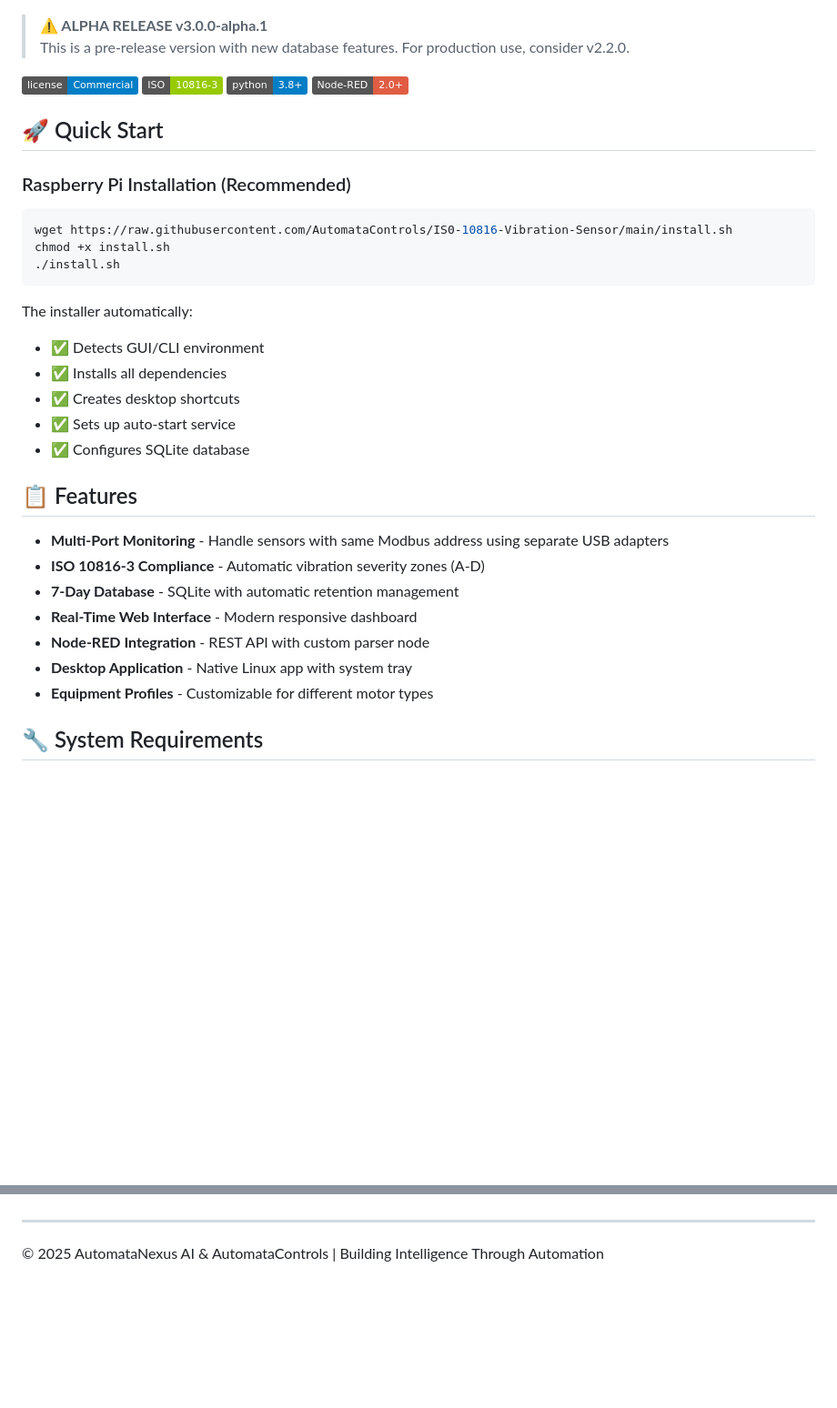
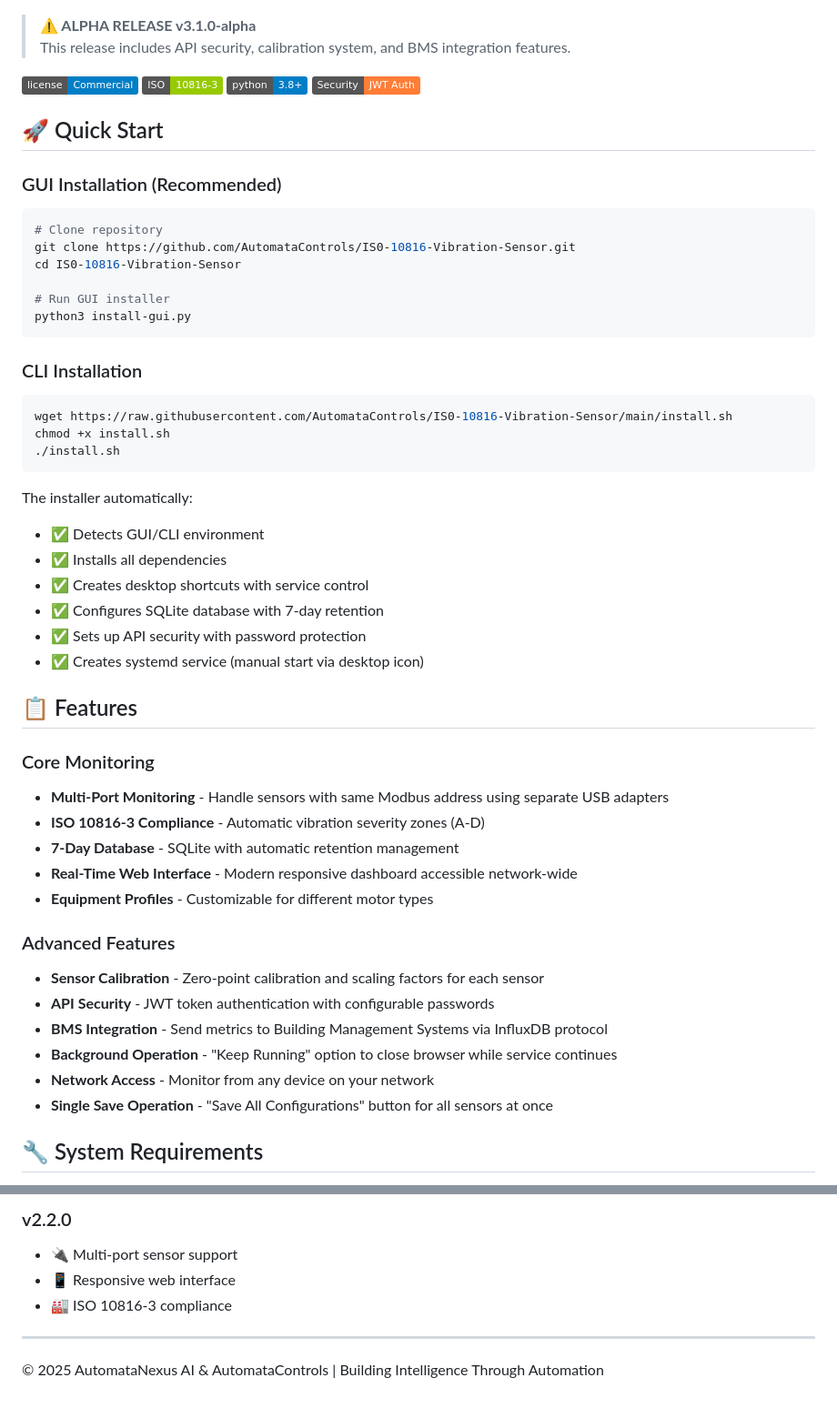
Before and after one commit to AutomataControls/IS0-10816-Vibration-Sensor, a Markdown page: README.md, 2 parts joined by grey strips. Shown at 91% size. Rendered like a GitHub page; badges without logos; blank space fills up the shorter version.

````diff
--- a/README.md
+++ b/README.md
@@ -3,17 +3,27 @@
 
 ![AutomataNexus Logo](automata-nexus-logo.png)
 
-> **⚠️ ALPHA RELEASE v3.0.0-alpha.1**
-> This is a pre-release version with new database features. For production use, consider v2.2.0.
+> **⚠️ ALPHA RELEASE v3.1.0-alpha**
+> This release includes API security, calibration system, and BMS integration features.
 
 [![License](https://img.shields.io/badge/license-Commercial-blue.svg)](LICENSE)
 [![ISO](https://img.shields.io/badge/ISO-10816--3-green.svg)](docs/ISO-10816-Motor-Vibration-Guide.md)
 [![Python](https://img.shields.io/badge/python-3.8+-blue.svg)](https://www.python.org)
-[![Node-RED](https://img.shields.io/badge/Node--RED-2.0+-red.svg)](https://nodered.org)
+[![Security](https://img.shields.io/badge/Security-JWT_Auth-orange.svg)](docs/API_SECURITY.md)
 
 ## 🚀 Quick Start
 
-### Raspberry Pi Installation (Recommended)
+### GUI Installation (Recommended)
+```bash
+# Clone repository
+git clone https://github.com/AutomataControls/IS0-10816-Vibration-Sensor.git
+cd IS0-10816-Vibration-Sensor
+
+# Run GUI installer
+python3 install-gui.py
+```
+
+### CLI Installation
 ```bash
 wget https://raw.githubusercontent.com/AutomataControls/IS0-10816-Vibration-Sensor/main/install.sh
 chmod +x install.sh
@@ -23,19 +33,27 @@ chmod +x install.sh
 The installer automatically:
 - ✅ Detects GUI/CLI environment
 - ✅ Installs all dependencies
-- ✅ Creates desktop shortcuts
-- ✅ Sets up auto-start service
-- ✅ Configures SQLite database
+- ✅ Creates desktop shortcuts with service control
+- ✅ Configures SQLite database with 7-day retention
+- ✅ Sets up API security with password protection
+- ✅ Creates systemd service (manual start via desktop icon)
 
 ## 📋 Features
 
+### Core Monitoring
 - **Multi-Port Monitoring** - Handle sensors with same Modbus address using separate USB adapters
 - **ISO 10816-3 Compliance** - Automatic vibration severity zones (A-D)
 - **7-Day Database** - SQLite with automatic retention management
-- **Real-Time Web Interface** - Modern responsive dashboard
-- **Node-RED Integration** - REST API with custom parser node
-- **Desktop Application** - Native Linux app with system tray
+- **Real-Time Web Interface** - Modern responsive dashboard accessible network-wide
 - **Equipment Profiles** - Customizable for different motor types
+
+### Advanced Features
+- **Sensor Calibration** - Zero-point calibration and scaling factors for each sensor
+- **API Security** - JWT token authentication with configurable passwords
+- **BMS Integration** - Send metrics to Building Management Systems via InfluxDB protocol
+- **Background Operation** - "Keep Running" option to close browser while service continues
+- **Network Access** - Monitor from any device on your network
+- **Single Save Operation** - "Save All Configurations" button for all sensors at once
 
 ## 🔧 System Requirements
 
@@ -146,2 +260,7 @@ See [LICENSE](LICENSE) for details.
+### v2.2.0
+- 🔌 Multi-port sensor support
+- 📱 Responsive web interface
+- 🏭 ISO 10816-3 compliance
+
 ---
 © 2025 AutomataNexus AI & AutomataControls | Building Intelligence Through Automation
````
Also changed, not shown: other parts of README.md (+111 -15 lines).
